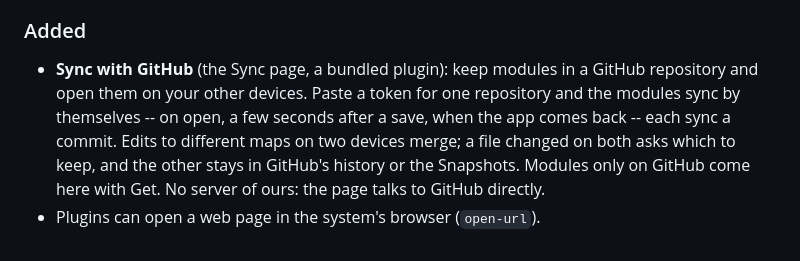
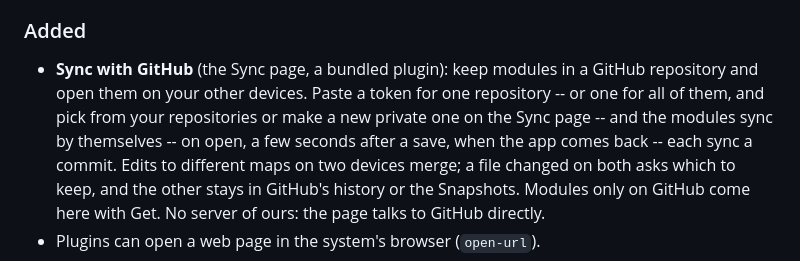
Before and after one commit to projectdigidream/digidream-studio, a Markdown page: CHANGELOG.md, the part around the change. Drawn GitHub-style.

Commit message:
CHANGELOG: the Sync page lists and makes repositories
Co-Authored-By: Claude Opus 5.5 <noreply@anthropic.com>

```diff
--- a/CHANGELOG.md
+++ b/CHANGELOG.md
@@ -15,7 +15,8 @@ anything not released yet is under **Unreleased**.
 
 - **Sync with GitHub** (the Sync page, a bundled plugin): keep modules in a
   GitHub repository and open them on your other devices. Paste a token for
-  one repository and the modules sync by themselves -- on open, a few seconds
+  one repository -- or one for all of them, and pick from your repositories
+  or make a new private one on the Sync page -- and the modules sync by themselves -- on open, a few seconds
   after a save, when the app comes back -- each sync a commit. Edits to
   different maps on two devices merge; a file changed on both asks which to
   keep, and the other stays in GitHub's history or the Snapshots. Modules
```
